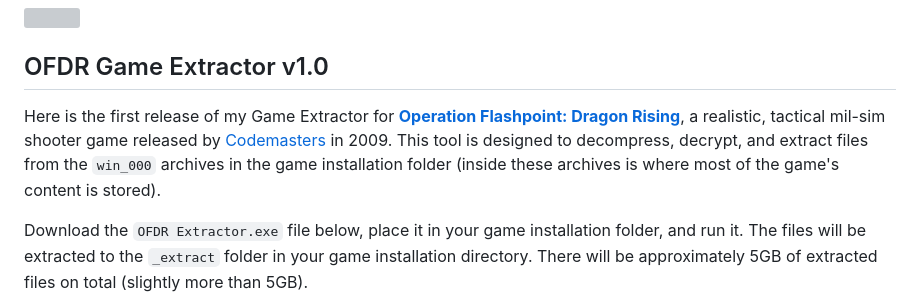
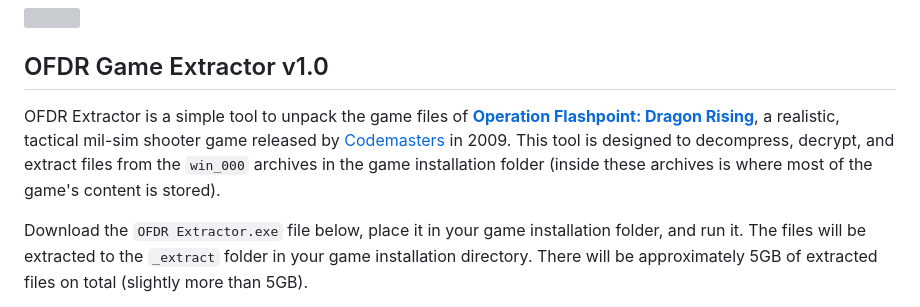
Before and after one commit to NoahDomingues/OFDR-Extractor, a Markdown page: README.md, the part around the change. Rendered like a GitHub page; grey boxes are pictures that could not be loaded.

Commit message:
Update README.md
Made a small change to ReadMe.

```diff
--- a/README.md
+++ b/README.md
@@ -9,7 +9,7 @@ A simple extraction tool for unpacking Operation Flashpoint: Dragon Rising's gam
 
 ## OFDR Game Extractor v1.0
 
-Here is the first release of my Game Extractor for **[Operation Flashpoint: Dragon Rising](https://en.wikipedia.org/wiki/Operation_Flashpoint:_Dragon_Rising)**, a realistic, tactical mil-sim shooter game released by [Codemasters](https://www.codemasters.com) in 2009. This tool is designed to decompress, decrypt, and extract files from the `win_000` archives in the game installation folder (inside these archives is where most of the game's content is stored).
+OFDR Extractor is a simple tool to unpack the game files of **[Operation Flashpoint: Dragon Rising](https://en.wikipedia.org/wiki/Operation_Flashpoint:_Dragon_Rising)**, a realistic, tactical mil-sim shooter game released by [Codemasters](https://www.codemasters.com) in 2009. This tool is designed to decompress, decrypt, and extract files from the `win_000` archives in the game installation folder (inside these archives is where most of the game's content is stored).
 
 Download the `OFDR Extractor.exe` file below, place it in your game installation folder, and run it. The files will be extracted to the `_extract` folder in your game installation directory. There will be approximately 5GB of extracted files on total (slightly more than 5GB).
 
```
